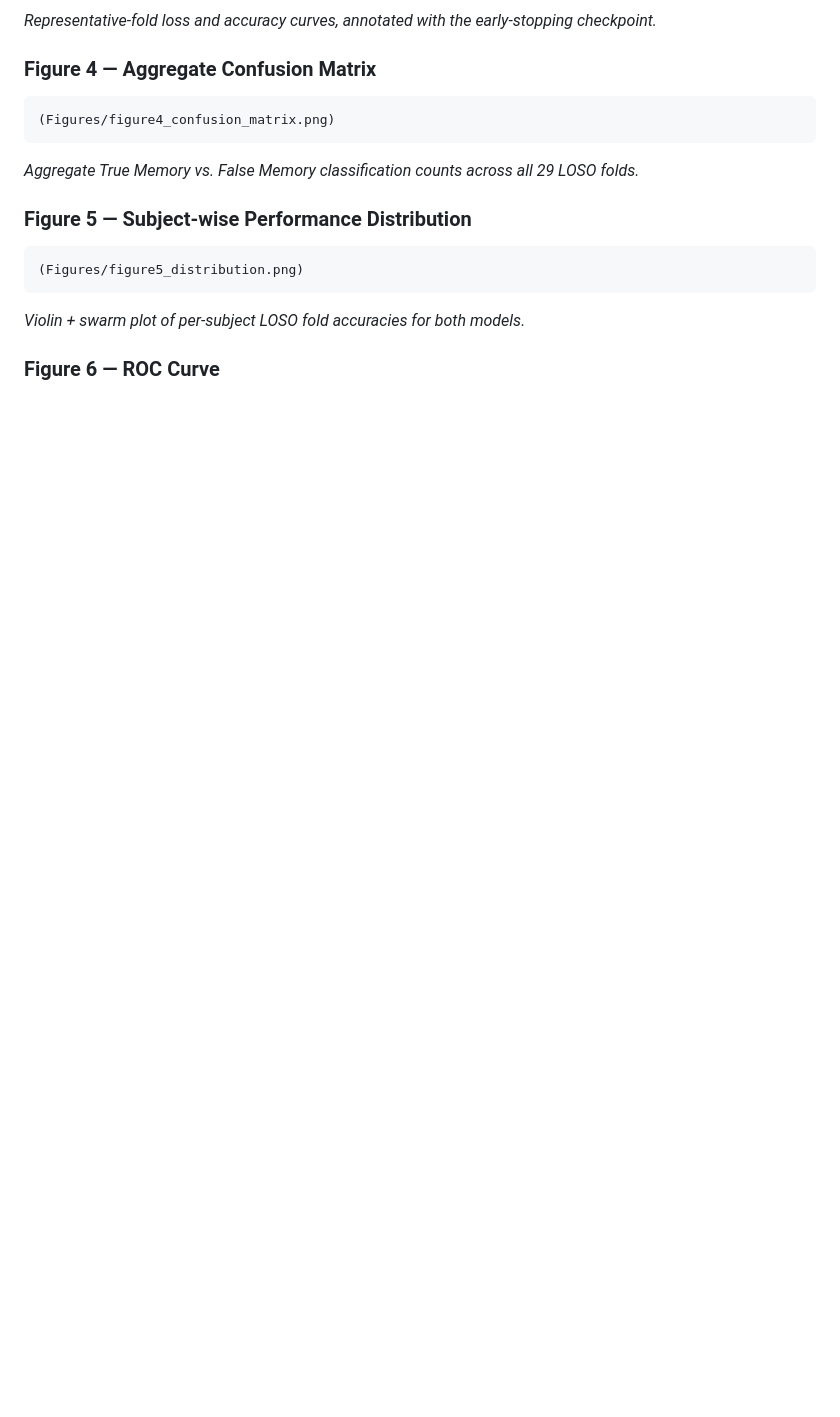
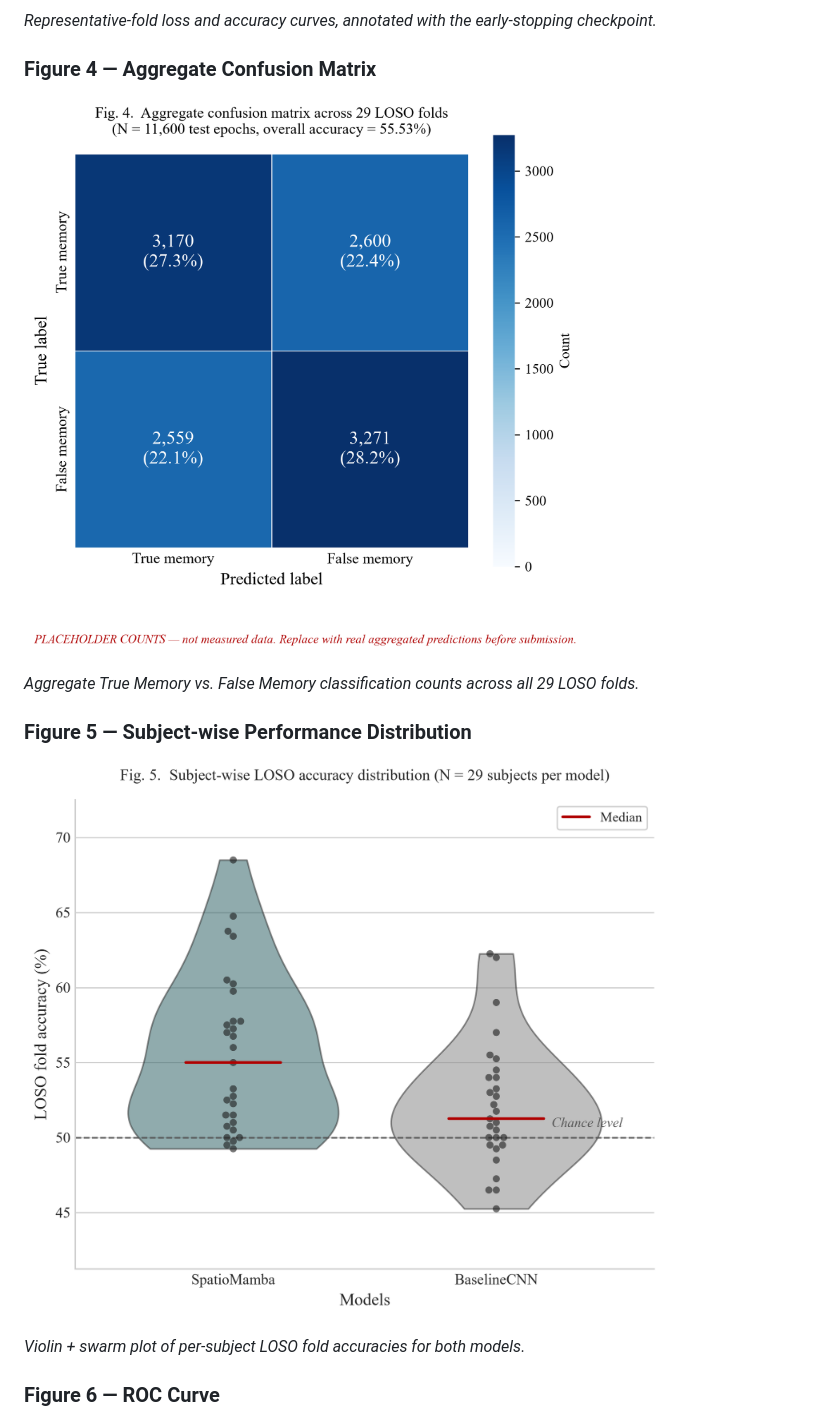
Before and after one commit to HassanSidd0946/Spatiotemporal-Riemannian-Mamba, a Markdown page: readme.md, the part around one of its changes. GitHub-like rendering; blank space fills up the shorter version.

````diff
--- a/readme.md
+++ b/readme.md
@@ -233,15 +233,15 @@ Replace each placeholder with: ![Caption](Figures/filename.png)
 *Representative-fold loss and accuracy curves, annotated with the early-stopping checkpoint.*
 
 ### Figure 4 — Aggregate Confusion Matrix
-```
-(Figures/figure4_confusion_matrix.png)
-```
+
+![Confusion Matrix](Figures/figure4_confusion_matrix.png)
+
 *Aggregate True Memory vs. False Memory classification counts across all 29 LOSO folds.*
 
 ### Figure 5 — Subject-wise Performance Distribution
-```
-(Figures/figure5_distribution.png)
-```
+
+![Performance Distribution](Figures/figure5_distribution.png)
+
 *Violin + swarm plot of per-subject LOSO fold accuracies for both models.*
 
 ### Figure 6 — ROC Curve
````
Also changed, not shown: other parts of readme.md (+12 -12 lines).
